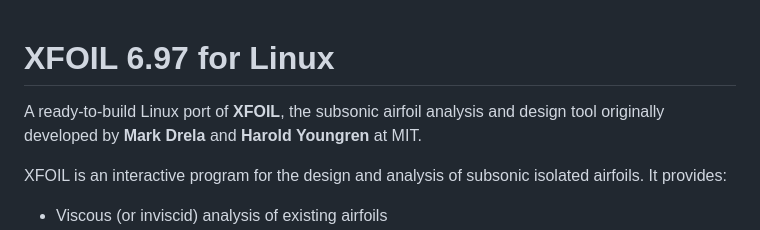
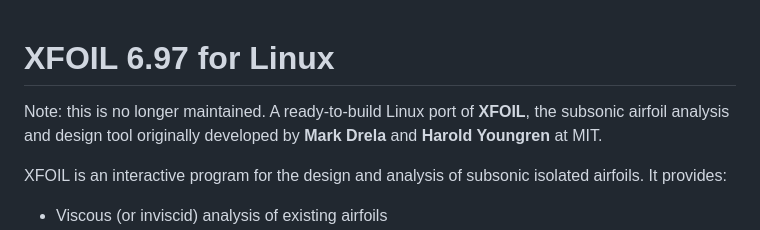
Before and after one commit to Abhyrejikumar18923/xfoil-linux, a Markdown page: README.md, the part around the change. Drawn GitHub-style.

Commit message:
Update README to note project maintenance status
Added a note indicating that the project is no longer maintained.

```diff
--- a/README.md
+++ b/README.md
@@ -1,5 +1,5 @@
 # XFOIL 6.97 for Linux
-
+Note: this is no longer maintained.
 A ready-to-build Linux port of **XFOIL**, the subsonic airfoil analysis and design tool originally developed by **Mark Drela** and **Harold Youngren** at MIT.
 
 XFOIL is an interactive program for the design and analysis of subsonic isolated airfoils. It provides:
```
